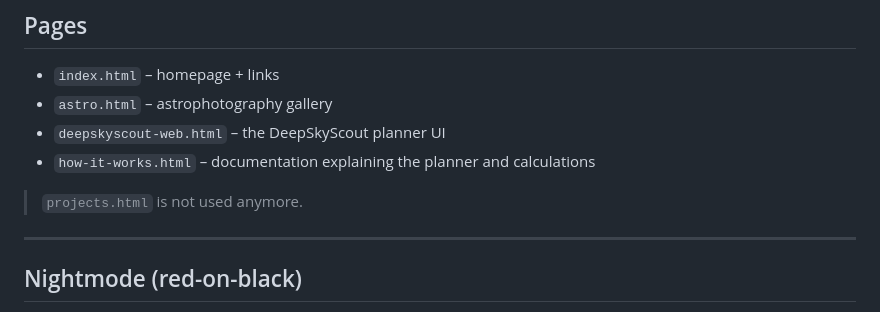
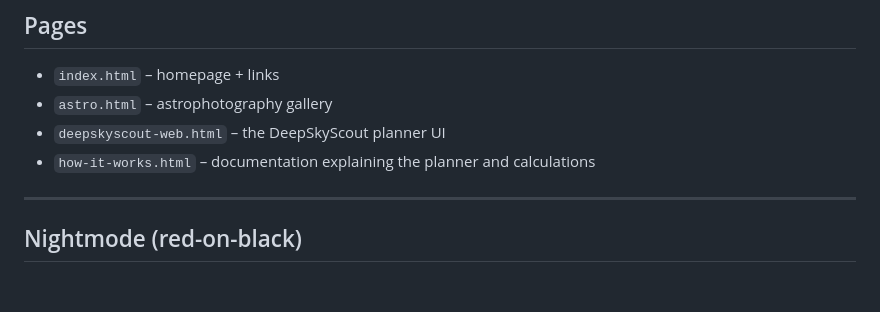
Before and after one commit to rhodrithomas1/rhodrithomas1.github.io, a Markdown page: README.md, the part around the change. Rendered like a GitHub page; blank space fills up the shorter version.

```diff
--- a/README.md
+++ b/README.md
@@ -17,7 +17,6 @@ Everything runs client-side in the browser.
 - `deepskyscout-web.html` – the DeepSkyScout planner UI
 - `how-it-works.html` – documentation explaining the planner and calculations
 
-> `projects.html` is not used anymore.
 
 ---
 
```
